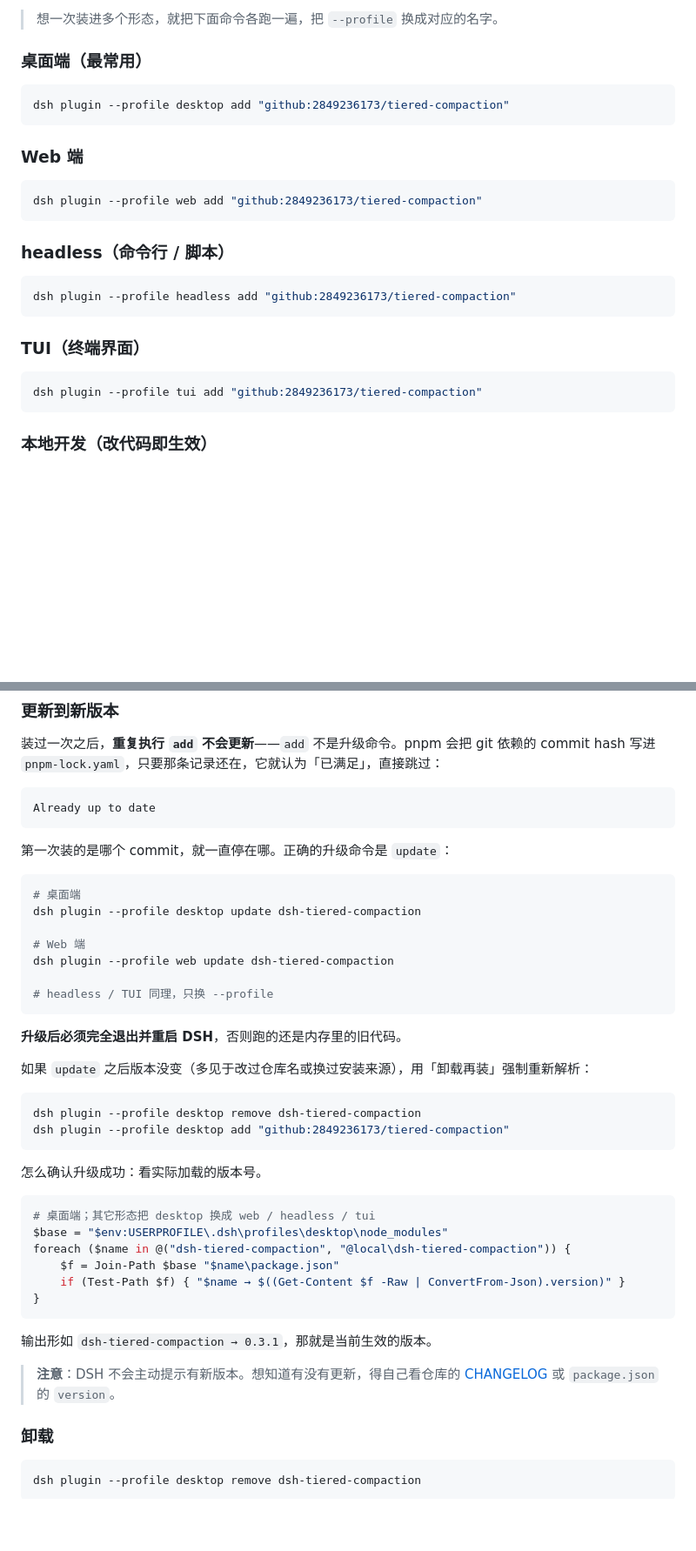
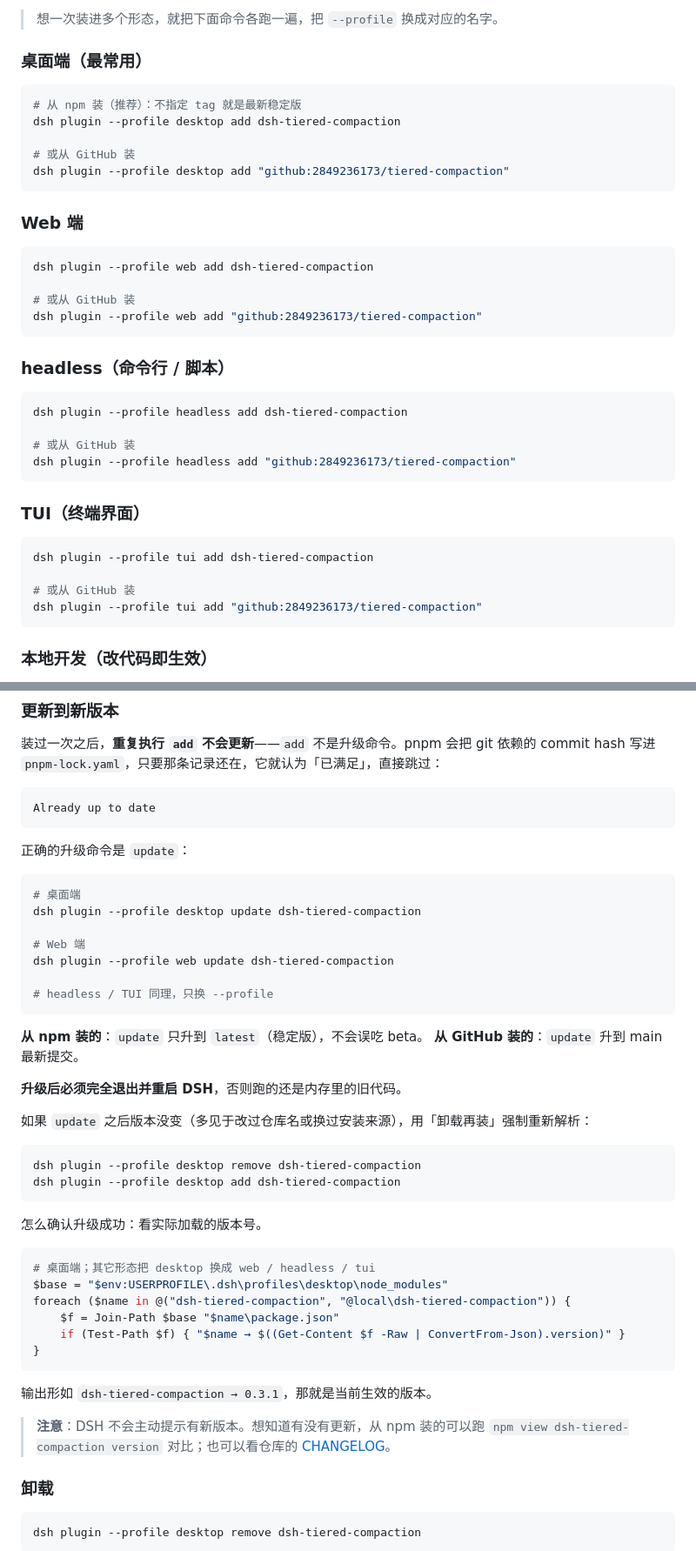
Before and after one commit to 2849236173/tiered-compaction, a Markdown page: README.md, 2 parts joined by grey strips. Shown at 87% size. Drawn GitHub-style; blank space fills up the shorter version.

Commit message:
docs: 安装章节加 npm 路线并置为推荐
实测验证：pnpm add dsh-tiered-compaction 装 0.3.1、patch 在包内、
update 正常；不指定 tag 即 latest（稳定版）。
GitHub 路线保留为备用。

````diff
--- a/README.md
+++ b/README.md
@@ -47,24 +49,37 @@ DSH 每个运行形态对应一个 profile 名，装到哪个 profile 就只在
 ### 桌面端（最常用）
 
 ```powershell
+# 从 npm 装（推荐）：不指定 tag 就是最新稳定版
+dsh plugin --profile desktop add dsh-tiered-compaction
+
+# 或从 GitHub 装
 dsh plugin --profile desktop add "github:2849236173/tiered-compaction"
 ```
 
 ### Web 端
 
 ```powershell
+dsh plugin --profile web add dsh-tiered-compaction
+
+# 或从 GitHub 装
 dsh plugin --profile web add "github:2849236173/tiered-compaction"
 ```
 
 ### headless（命令行 / 脚本）
 
 ```powershell
+dsh plugin --profile headless add dsh-tiered-compaction
+
+# 或从 GitHub 装
 dsh plugin --profile headless add "github:2849236173/tiered-compaction"
 ```
 
 ### TUI（终端界面）
 
 ```powershell
+dsh plugin --profile tui add dsh-tiered-compaction
+
+# 或从 GitHub 装
 dsh plugin --profile tui add "github:2849236173/tiered-compaction"
 ```
 
@@ -98,7 +113,7 @@ dsh-tiered-compaction 观察者已注册（工具结果 → 第 1-2 层）
 Already up to date
 ```
 
-第一次装的是哪个 commit，就一直停在哪。正确的升级命令是 `update`：
+正确的升级命令是 `update`：
 
 ```powershell
 # 桌面端
@@ -110,13 +125,16 @@ dsh plugin --profile web update dsh-tiered-compaction
 # headless / TUI 同理，只换 --profile
 ```
 
+**从 npm 装的**：`update` 只升到 `latest`（稳定版），不会误吃 beta。
+**从 GitHub 装的**：`update` 升到 main 最新提交。
+
 **升级后必须完全退出并重启 DSH**，否则跑的还是内存里的旧代码。
 
 如果 `update` 之后版本没变（多见于改过仓库名或换过安装来源），用「卸载再装」强制重新解析：
 
 ```powershell
 dsh plugin --profile desktop remove dsh-tiered-compaction
-dsh plugin --profile desktop add "github:2849236173/tiered-compaction"
+dsh plugin --profile desktop add dsh-tiered-compaction
 ```
 
 怎么确认升级成功：看实际加载的版本号。
@@ -132,7 +150,7 @@ foreach ($name in @("dsh-tiered-compaction", "@local\dsh-tiered-compaction")) {
 
 输出形如 `dsh-tiered-compaction → 0.3.1`，那就是当前生效的版本。
 
-> **注意**：DSH 不会主动提示有新版本。想知道有没有更新，得自己看仓库的 [CHANGELOG](CHANGELOG.md) 或 `package.json` 的 `version`。
+> **注意**：DSH 不会主动提示有新版本。想知道有没有更新，从 npm 装的可以跑 `npm view dsh-tiered-compaction version` 对比；也可以看仓库的 [CHANGELOG](CHANGELOG.md)。
 
 ### 卸载
 
````
Also changed, not shown: other parts of README.md (+2 -0 lines).
